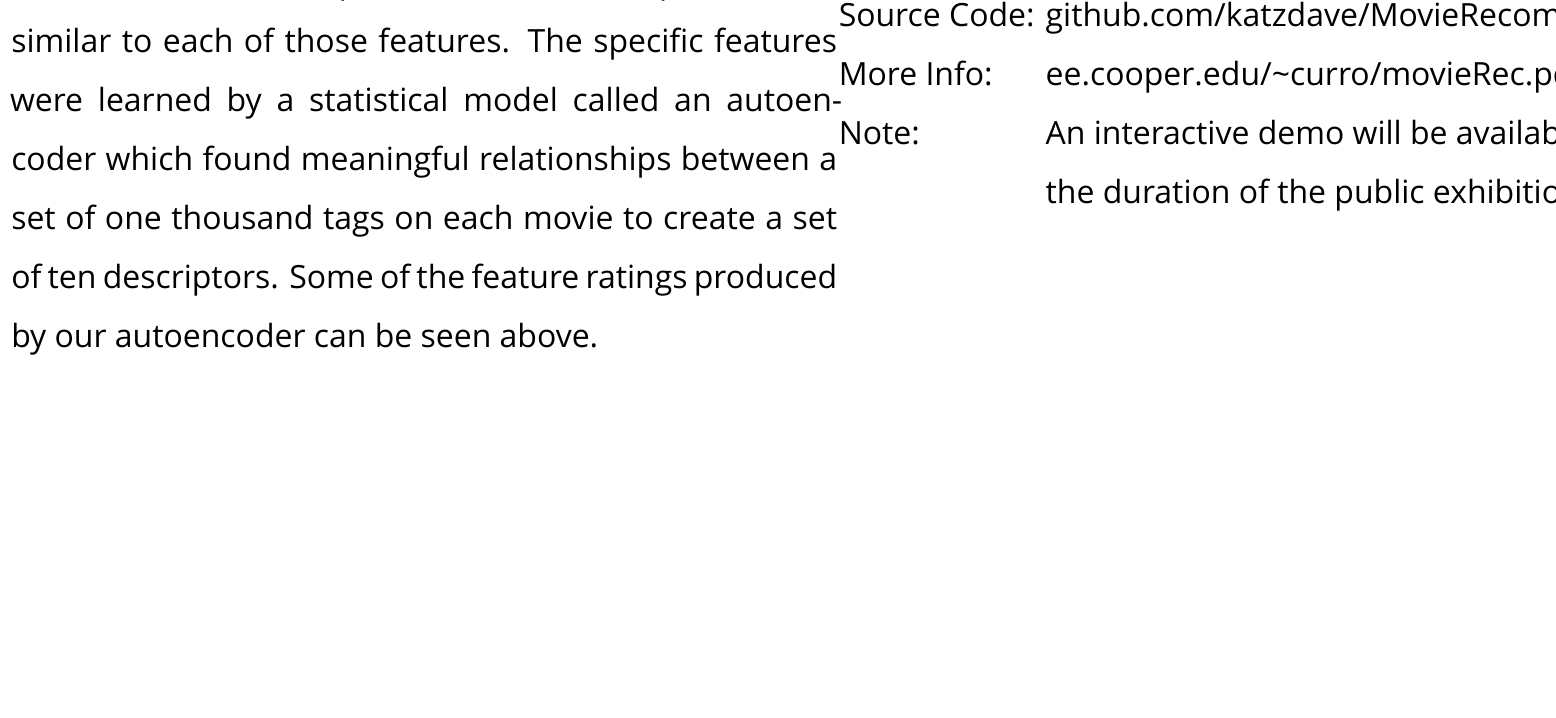
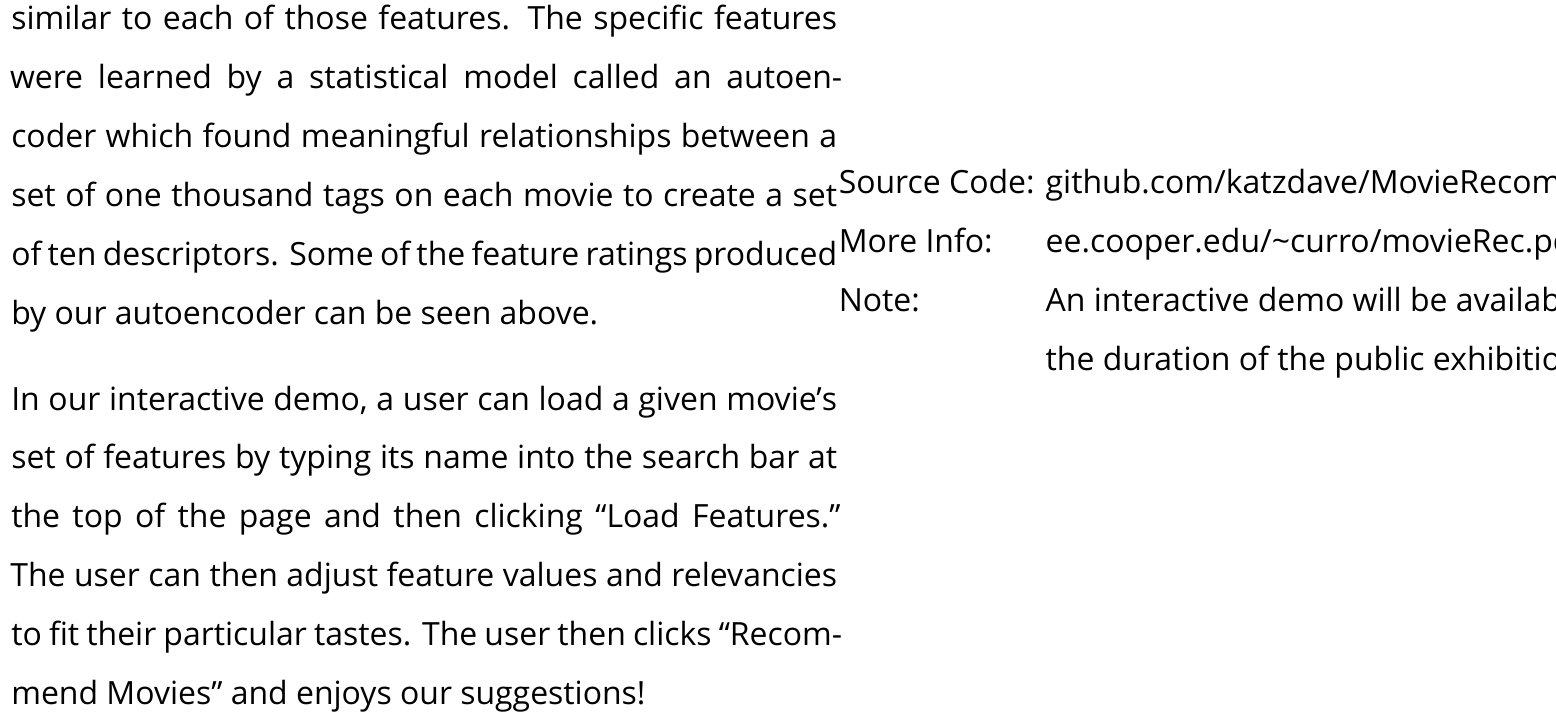
Before and after one commit to ccurro/eoysPosters, a LaTeX document (curroMovies/curroMovies.tex): part of the page before the commit and part of page 2 of 2 after it, cut so that both start at the same text, the shorter picture padded with empty space. Compiled offline with XeLaTeX; a missing font is replaced by an installed copy or a similar font.

Commit message:
curroMovies extra paragraph

```diff
--- a/curroMovies/curroMovies.tex
+++ b/curroMovies/curroMovies.tex
@@ -3,6 +3,7 @@
 \usepackage{graphicx}
 \usepackage{microtype}
 \usepackage{amsmath}
+\usepackage{hanging}
 \usepackage[paperwidth=30in,paperheight=36in,top=1in,bottom=1in,left=1in,right=1in]{geometry}
 \usepackage{fontspec}
 % DIN 1451 Std or DIN 30640 Std for descriptions
@@ -87,6 +88,14 @@ EE '16, ADVISOR: SAM KEENE
 	to create a set of ten descriptors. Some of the feature ratings produced by
 	our autoencoder can be seen above.
 
+	\vspace{0.5in}
+	\begin{hangpunct}
+	In our interactive demo, a user can load a given movie's set of features by typing
+	its name into the search bar at the top of the page and then clicking
+	``Load Features.'' The user can then adjust feature values and relevancies to fit
+	their particular tastes. The user then clicks ``Recommend Movies'' and enjoys
+	our suggestions!
+	\end{hangpunct}
 
 }
 \end{minipage}
```
Also changed, not shown: curroMovies/curroMovies.pdf, curroMovies/curroMovies.tex (2 more changed lines).
